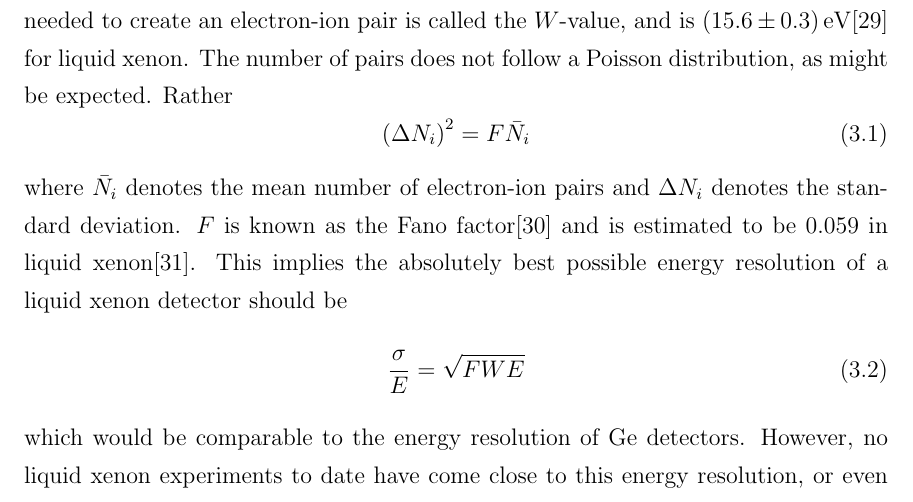
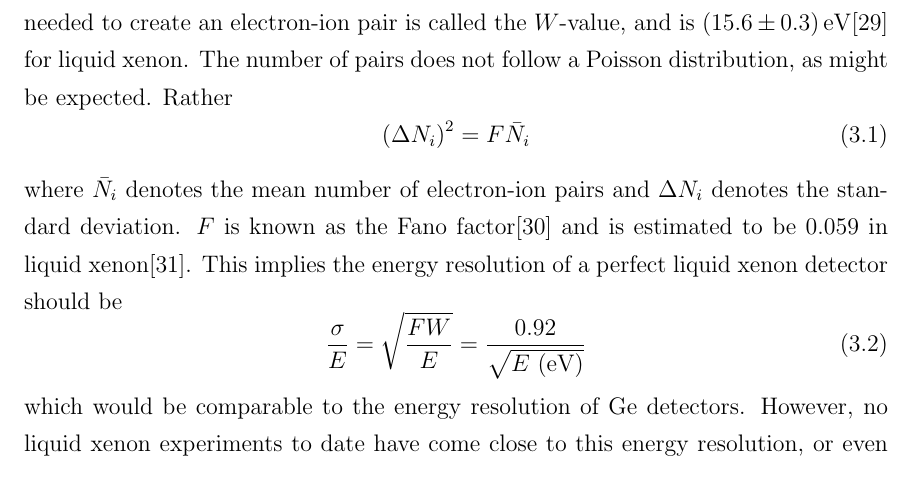
Before and after one commit to steveherrin/PhDThesis, a LaTeX thesis (Thesis/herrin-liquidxe.tex): part of page 28 of 79, cut so that both start at the same text. Compiled offline with pdfLaTeX.

Commit message:
Fix the expression for resolution in Fano limit, and added an explicit number.

```diff
--- a/Thesis/herrin-liquidxe.tex
+++ b/Thesis/herrin-liquidxe.tex
@@ -22,9 +22,9 @@ Radiation depositing energy into xenon creates electron-ion pairs. The average e
 \begin{equation}
 \left (\Delta N_i \right)^2 = F \bar{N_i}
 \end{equation}
-where \(\bar{N_i}\) denotes the mean number of electron-ion pairs and \(\Delta N_i\) denotes the standard deviation. \(F\) is known as the Fano factor\cite{Fano:1947ys} and is estimated to be 0.059 in liquid xenon\cite{Doke:1976vn}. This implies the absolutely best possible energy resolution of a liquid xenon detector should be
+where \(\bar{N_i}\) denotes the mean number of electron-ion pairs and \(\Delta N_i\) denotes the standard deviation. \(F\) is known as the Fano factor\cite{Fano:1947ys} and is estimated to be 0.059 in liquid xenon\cite{Doke:1976vn}. This implies the energy resolution of a perfect liquid xenon detector should be
 \begin{equation}
-\frac{\sigma}{E} = \sqrt{F W E}
+\frac{\sigma}{E} = \sqrt{\frac{F W}{E}} = \frac{0.92}{\sqrt{E~(\text{eV})}}
 \end{equation}
 which would be comparable to the energy resolution of \ce{Ge} detectors. However, no liquid xenon experiments to date have come close to this energy resolution, or even that for the Poisson limit. The reason for this discrepancy remains unclear.
 
```
